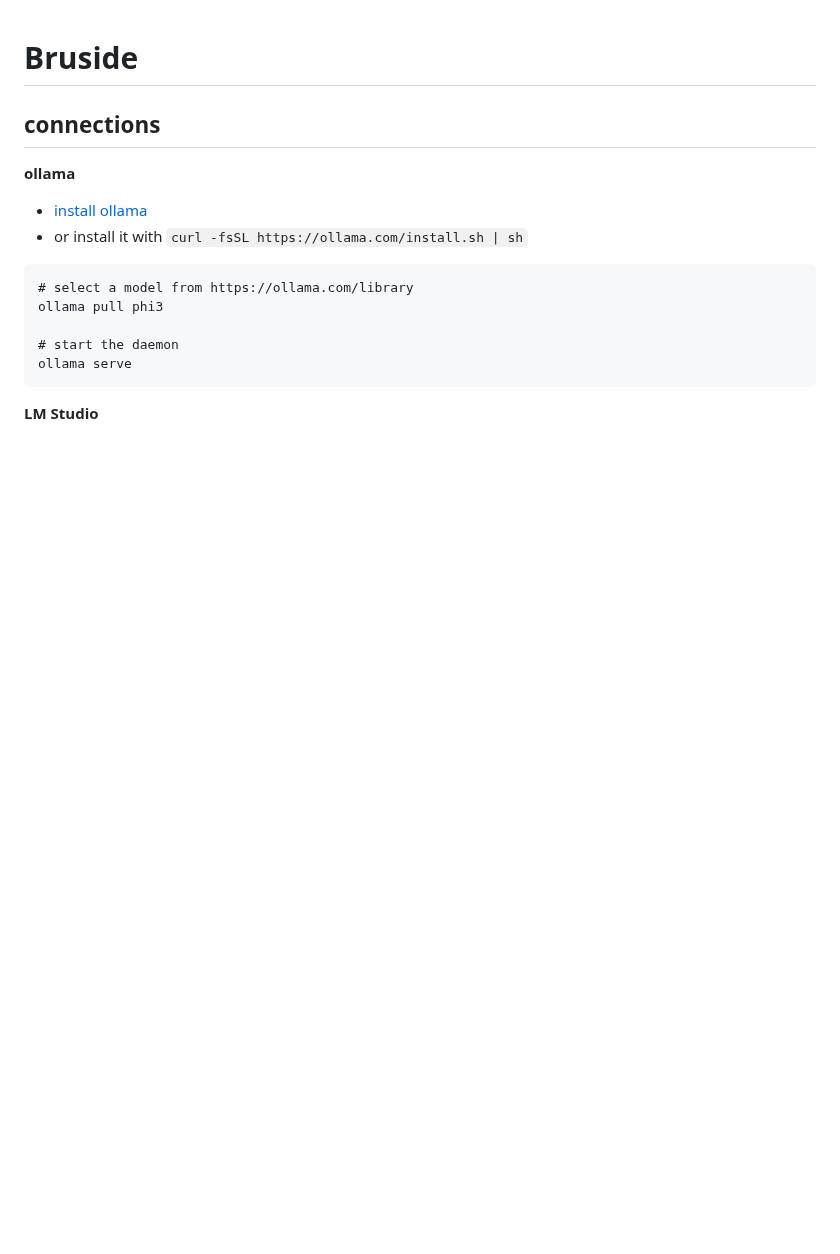
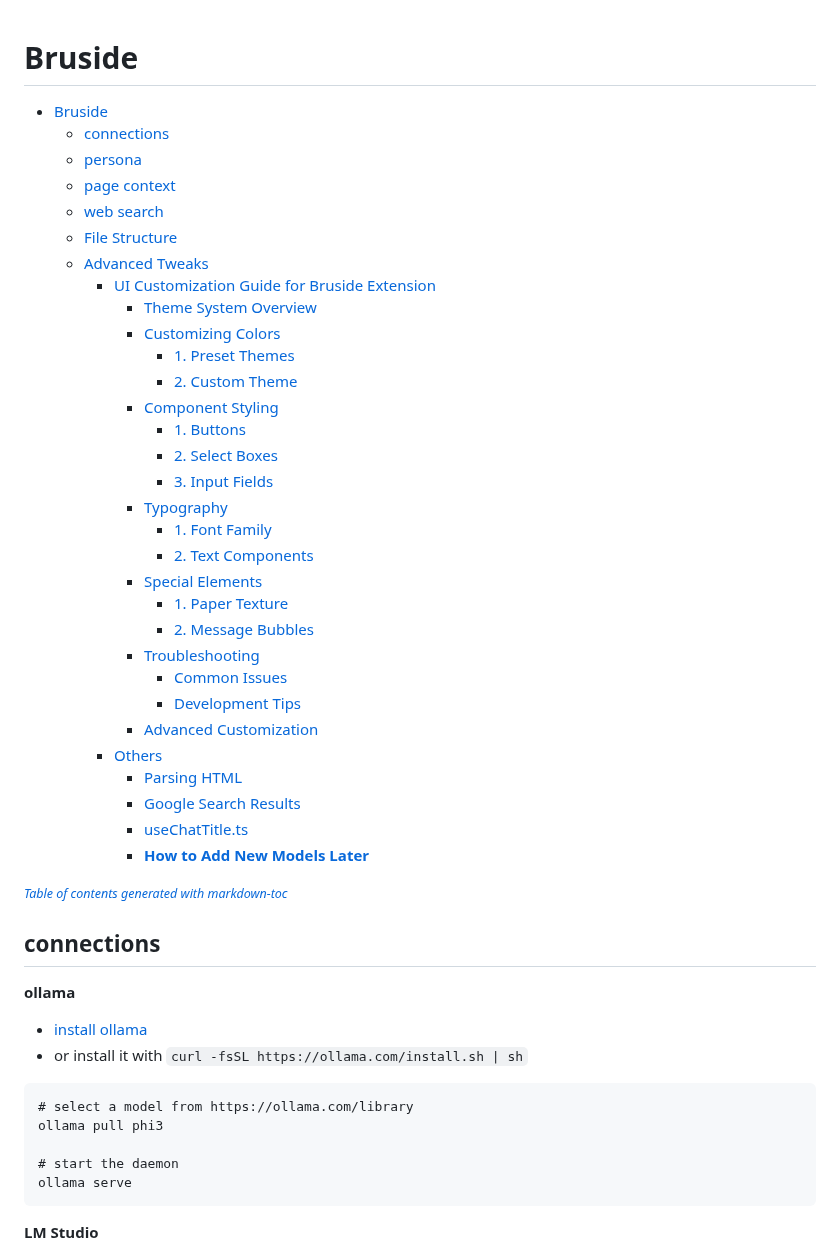
Before and after one commit to 3-ark/Cognito---alpha, a Markdown page: DOCS.md, the part around the change. Rendered like a GitHub page; blank space fills up the shorter version.

```diff
--- a/DOCS.md
+++ b/DOCS.md
@@ -1,4 +1,39 @@
 # Bruside
+
+- [Bruside](#bruside)
+  * [connections](#connections)
+  * [persona](#persona)
+  * [page context](#page-context)
+  * [web search](#web-search)
+  * [File Structure](#file-structure)
+  * [Advanced Tweaks](#advanced-tweaks)
+    + [UI Customization Guide for Bruside Extension](#ui-customization-guide-for-bruside-extension)
+      - [Theme System Overview](#theme-system-overview)
+      - [Customizing Colors](#customizing-colors)
+        * [1. Preset Themes](#1-preset-themes)
+        * [2. Custom Theme](#2-custom-theme)
+      - [Component Styling](#component-styling)
+        * [1. Buttons](#1-buttons)
+        * [2. Select Boxes](#2-select-boxes)
+        * [3. Input Fields](#3-input-fields)
+      - [Typography](#typography)
+        * [1. Font Family](#1-font-family)
+        * [2. Text Components](#2-text-components)
+      - [Special Elements](#special-elements)
+        * [1. Paper Texture](#1-paper-texture)
+        * [2. Message Bubbles](#2-message-bubbles)
+      - [Troubleshooting](#troubleshooting)
+        * [Common Issues](#common-issues)
+        * [Development Tips](#development-tips)
+      - [Advanced Customization](#advanced-customization)
+    + [Others](#others)
+      - [Parsing HTML](#parsing-html)
+      - [Google Search Results](#google-search-results)
+      - [useChatTitle.ts](#usechattitlets)
+      - [**How to Add New Models Later**](#--how-to-add-new-models-later--)
+
+<small><i><a href='http://ecotrust-canada.github.io/markdown-toc/'>Table of contents generated with markdown-toc</a></i></small>
+
 
 ## connections
 
```
